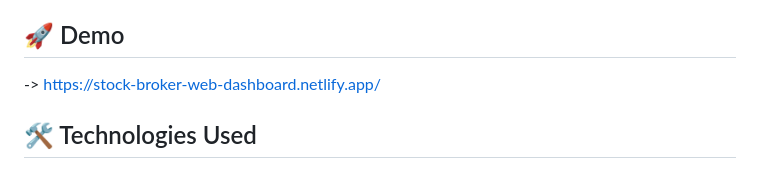
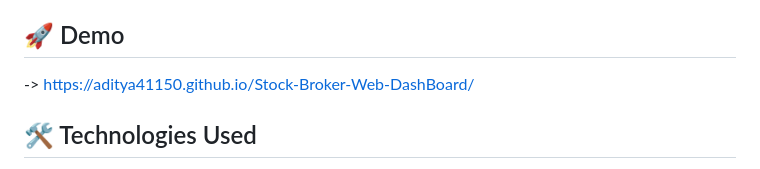
Before and after one commit to Aditya41150/Stock-Broker-Web-DashBoard, a Markdown page: README.md, the part around the change. Rendered like a GitHub page.

Commit message:
Change demo link in README
Updated demo link to new GitHub Pages URL.

```diff
--- a/README.md
+++ b/README.md
@@ -20,7 +20,7 @@ A beautiful, real-time stock tracking web application built with vanilla JavaScr
 
 ## 🚀 Demo
 
--> https://stock-broker-web-dashboard.netlify.app/
+-> https://aditya41150.github.io/Stock-Broker-Web-DashBoard/
 
 ## 🛠️ Technologies Used
 
```
